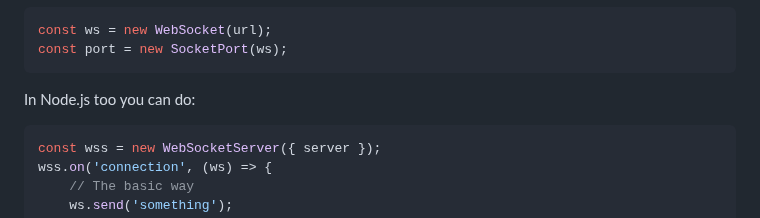
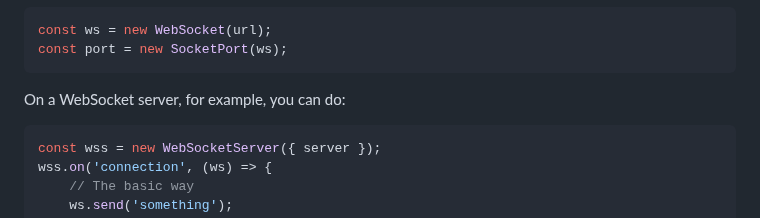
Before and after one commit to webqit/port-plus, a Markdown page: README.md, the part around the change. GitHub-like rendering.

Commit message:
docs: README refinement

````diff
--- a/README.md
+++ b/README.md
@@ -171,7 +171,7 @@ const ws = new WebSocket(url);
 const port = new SocketPort(ws);
 ```
 
-In Node.js too you can do:
+On a WebSocket server, for example, you can do:
 
 ```js
 const wss = new WebSocketServer({ server });
````
